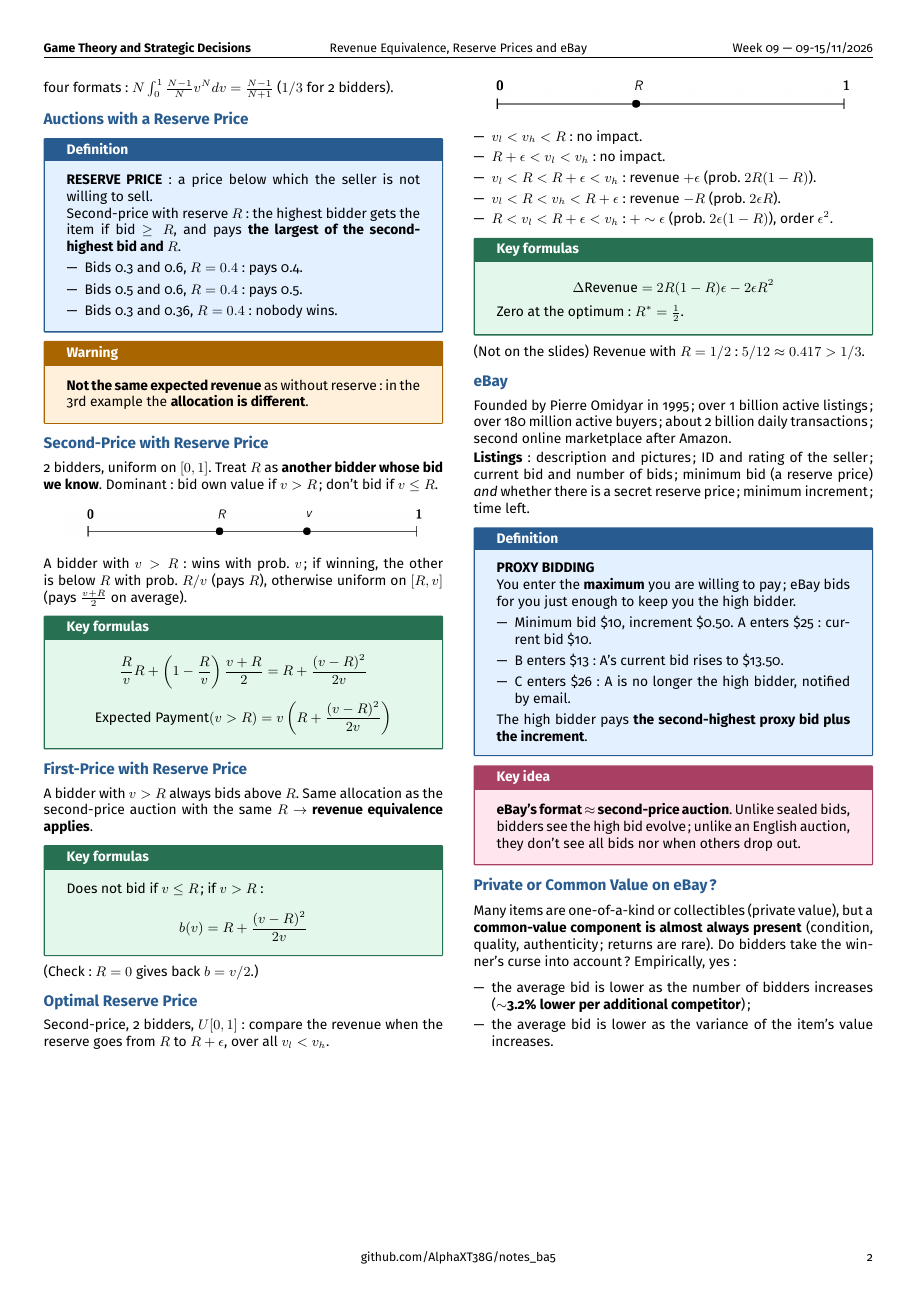
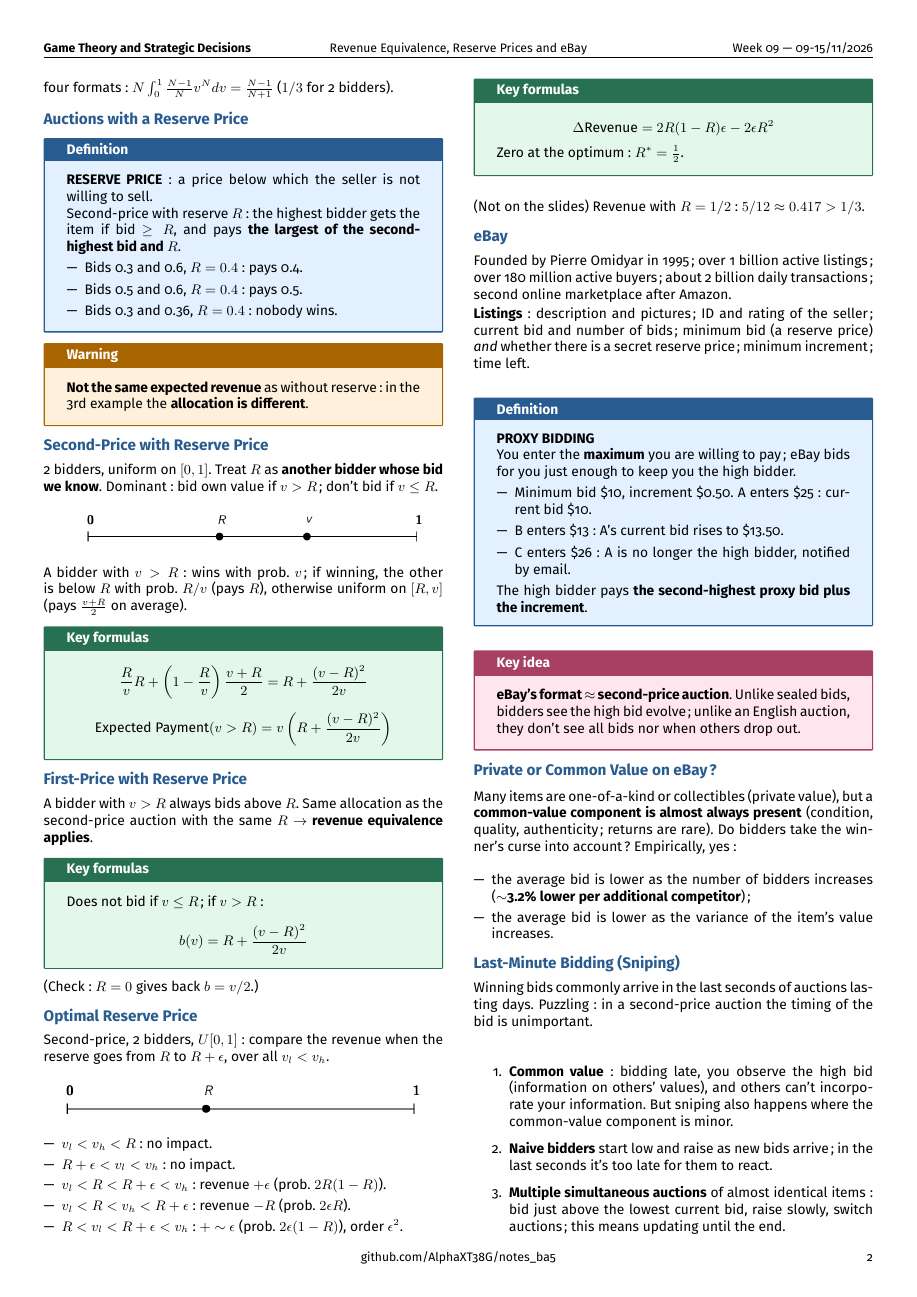
Before and after one commit to AlphaXT38G/notes_ba5, a LaTeX document (gametheory/week/week09.tex): page 2 of 2 before the commit and page 2 of 3 after it. Compiled offline with pdfLaTeX.

Commit message:
feat(gametheory-week09): add the section on Last-Minute Bidding (Sniping)

```diff
--- a/gametheory/week/week09.tex
+++ b/gametheory/week/week09.tex
@@ -648,3 +648,22 @@
 
 
 
+%=========================================================
+\section{Last-Minute Bidding (Sniping)}
+
+
+Winning bids commonly arrive in the last seconds of auctions lasting days. Puzzling: in a
+second-price auction the timing of the bid is unimportant.
+
+
+\begin{enumerate}
+
+\item \textbf{Common value}: bidding late, you observe the high bid (information on others'
+values), and others can't incorporate your information. But sniping also happens where the
+common-value component is minor.
+
+\item \textbf{Naive bidders} start low and raise as new bids arrive; in the last seconds it's
+too late for them to react.
+
+\item \textbf{Multiple simultaneous auctions} of almost identical items: bid just above the
+lowest current bid, raise slowly, switch auctions; this means updating until the end.
@@ -651,3 +680,11 @@
+\end{center}
+
+
+More than 50\% of bids after 90\% of the auction time; 32\% after 97\%; median winning bid at
+93.8\%.
+
+
+
 
 
 
```
Also changed, not shown: gametheory/week/week09.tex (10 more changed lines).
